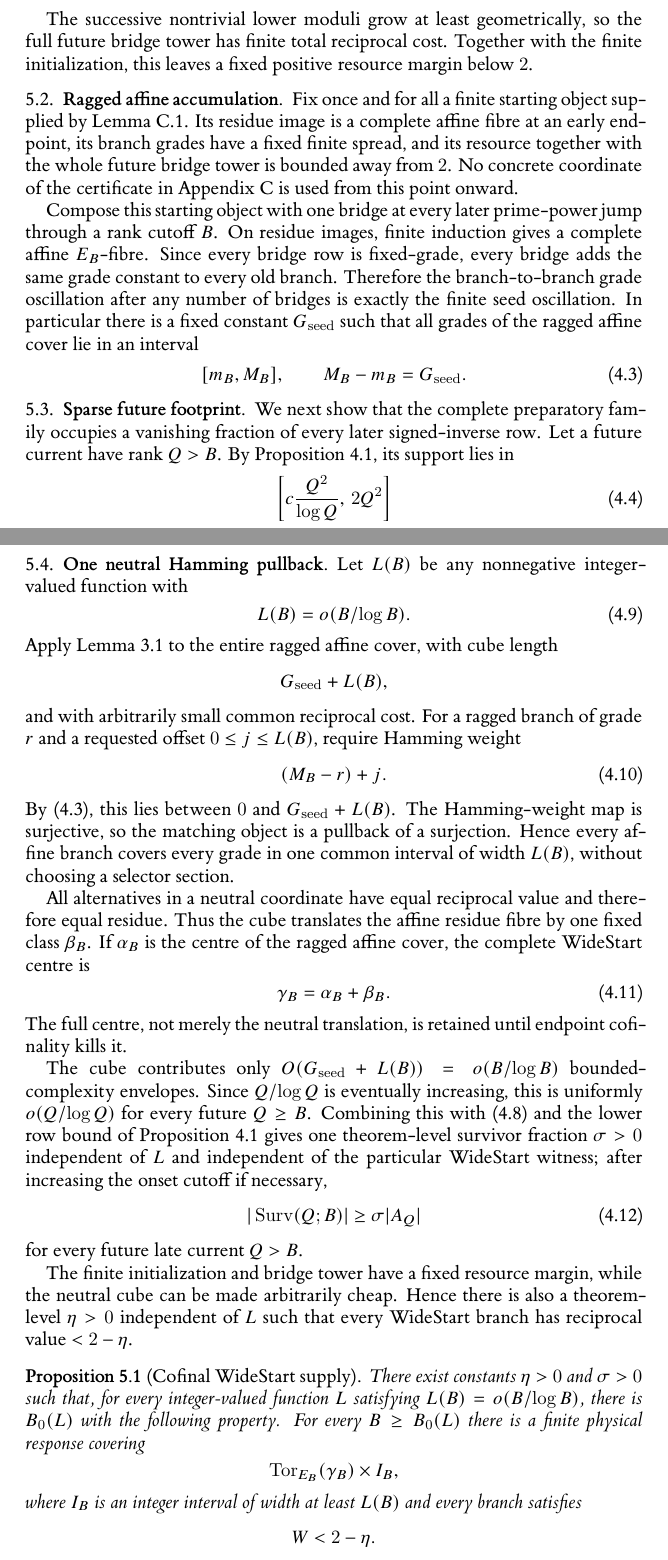
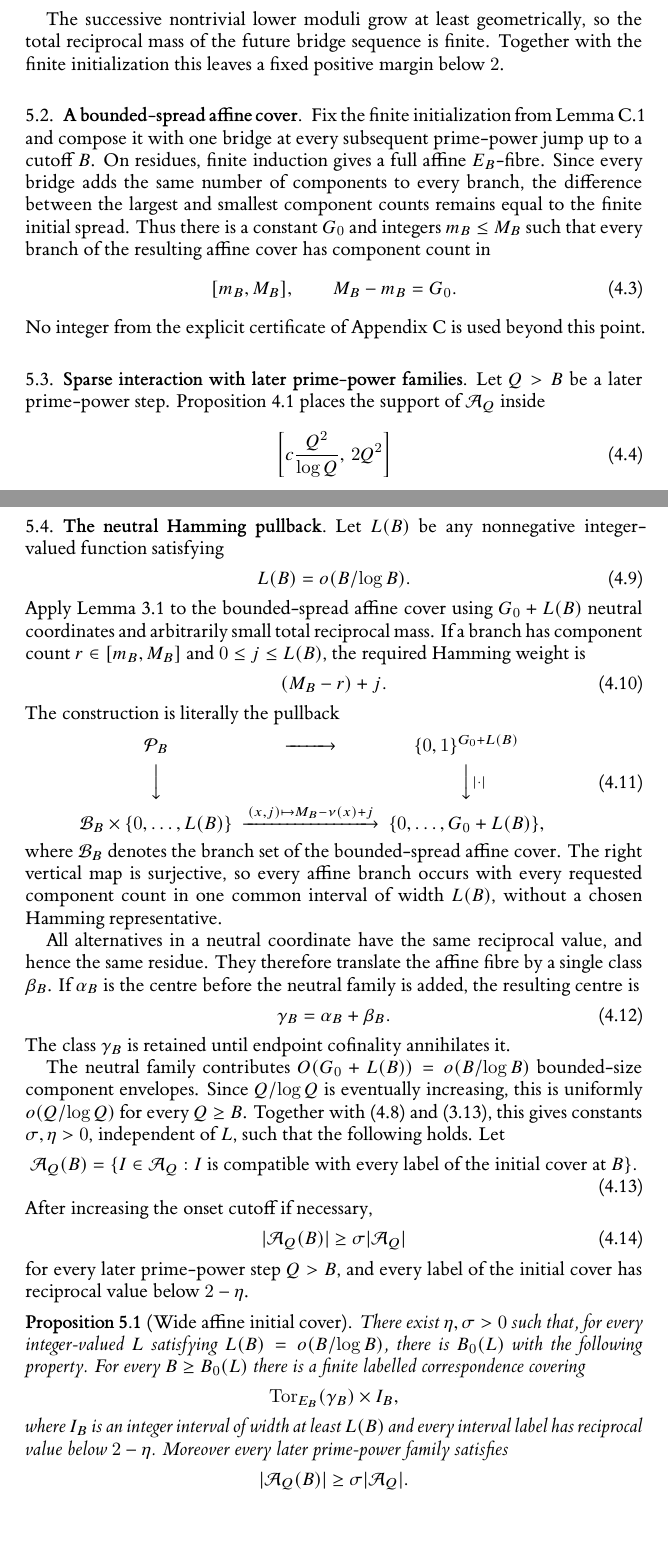
Before and after one commit to Yuren-Tang/erdos-289, a LaTeX paper (paper/manuscript.tex, which reads paper/sections/postpass-04-wide-start.tex): two parts of pages 11 and 12 of 27, joined at a grey line, cut so that both start at the same text, the shorter picture padded with empty space. Compiled offline with XeLaTeX.

Commit message:
Replace WideStart terminology by a wide affine initial cover and explicit pullback

```diff
--- a/paper/sections/postpass-04-wide-start.tex
+++ b/paper/sections/postpass-04-wide-start.tex
@@ -53,3 +52,3 @@ For all sufficiently late jumps this is larger than the fixed physical interacti
 
-The successive nontrivial lower moduli grow at least geometrically, so the full future bridge tower has finite total reciprocal cost.  Together with the finite initialization, this leaves a fixed positive resource margin below $2$.
+The successive nontrivial lower moduli grow at least geometrically, so the total reciprocal mass of the future bridge sequence is finite.  Together with the finite initialization this leaves a fixed positive margin below $2$.
 
@@ -57,16 +56,16 @@ The successive nontrivial lower moduli grow at least geometrically, so the full
 
-Fix once and for all a finite starting object supplied by Lemma~\ref{lem:finite-prefix-initialization}.  Its residue image is a complete affine fibre at an early endpoint, its branch grades have a fixed finite spread, and its resource together with the whole future bridge tower is bounded away from $2$.  No concrete coordinate of the certificate in Appendix~\ref{app:prefix-seed} is used from this point onward.
-
-Compose this starting object with one bridge at every later prime-power jump through a rank cutoff $B$.  On residue images, finite induction gives a complete affine $E_B$-fibre.  Since every bridge row is fixed-grade, every bridge adds the same grade constant to every old branch.  Therefore the branch-to-branch grade oscillation after any number of bridges is exactly the finite seed oscillation.  In particular there is a fixed constant $G_{\mathrm{seed}}$ such that all grades of the ragged affine cover lie in an interval
+Fix the finite initialization from Lemma~\ref{lem:finite-prefix-initialization} and compose it with one bridge at every subsequent prime-power jump up to a cutoff $B$.  On residues, finite induction gives a full affine $E_B$-fibre.  Since every bridge adds the same number of components to every branch, the difference between the largest and smallest component counts remains equal to the finite initial spread.  Thus there is a constant $G_0$ and integers $m_B\le M_B$ such that every branch of the resulting affine cover has component count in
 \[
 [m_B,M_B],
-\qquad M_B-m_B=G_{\mathrm{seed}}.
+\qquad
+M_B-m_B=G_0.
 \tag{4.3}\label{eq:ragged-spread}
 \]
+No integer from the explicit certificate of Appendix~\ref{app:prefix-seed} is used beyond this point.
 
-\subsection{Sparse future footprint}
+\subsection{Sparse interaction with later prime-power families}
 
-We next show that the complete preparatory family occupies a vanishing fraction of every later signed-inverse row.  Let a future current have rank $Q>B$.  By Proposition~\ref{prop:signed-inverse-capabilities}, its support lies in
+Let $Q>B$ be a later prime-power step.  Proposition~\ref{prop:signed-inverse-capabilities} places the support of $\mathcal A_Q$ inside
 \[
 \left[c\frac{Q^2}{\log Q},\,2Q^2\right]
 \tag{4.4}\label{eq:future-window}
@@ -106,50 +101,58 @@ By the external-envelope conflict bound in Proposition~\ref{prop:signed-inverse-
 
-\subsection{One neutral Hamming pullback}
+\subsection{The neutral Hamming pullback}
 
-Let $L(B)$ be any nonnegative integer-valued function with
+Let $L(B)$ be any nonnegative integer-valued function satisfying
 \[
 L(B)=o(B/\log B).
 \tag{4.9}\label{eq:startup-subscale}
 \]
-Apply Lemma~\ref{lem:neutral-cube} to the entire ragged affine cover, with cube length
-\[
-G_{\mathrm{seed}}+L(B),
-\]
-and with arbitrarily small common reciprocal cost.  For a ragged branch of grade $r$ and a requested offset $0\le j\le L(B)$, require Hamming weight
+Apply Lemma~\ref{lem:neutral-cube} to the bounded-spread affine cover using $G_0+L(B)$ neutral coordinates and arbitrarily small total reciprocal mass.  If a branch has component count $r\in[m_B,M_B]$ and $0\le j\le L(B)$, the required Hamming weight is
 \[
 (M_B-r)+j.
 \tag{4.10}\label{eq:hamming-match}
 \]
-By \eqref{eq:ragged-spread}, this lies between $0$ and $G_{\mathrm{seed}}+L(B)$.  The Hamming-weight map is surjective, so the matching object is a pullback of a surjection.  Hence every affine branch covers every grade in one common interval of width $L(B)$, without choosing a selector section.
+The construction is literally the pullback
+\[
+\begin{CD}
+\mathcal P_B @>>> \{0,1\}^{G_0+L(B)}\\
+@VVV @VV{|\cdot|}V\\
+\mathcal B_B\times\{0,\ldots,L(B)\}
+@>{(x,j)\mapsto M_B-\nu(x)+j}>>
+\{0,\ldots,G_0+L(B)\},
+\end{CD}
+\tag{4.11}\label{eq:hamming-pullback}
+\]
+where $\mathcal B_B$ denotes the branch set of the bounded-spread affine cover.  The right vertical map is surjective, so every affine branch occurs with every requested component count in one common interval of width $L(B)$, without a chosen Hamming representative.
 
-All alternatives in a neutral coordinate have equal reciprocal value and therefore equal residue.  Thus the cube translates the affine residue fibre by one fixed class $\beta_B$.  If $\alpha_B$ is the centre of the ragged affine cover, the complete WideStart centre is
+All alternatives in a neutral coordinate have the same reciprocal value, and hence the same residue.  They therefore translate the affine fibre by a single class $\beta_B$.  If $\alpha_B$ is the centre before the neutral family is added, the resulting centre is
 \[
 \gamma_B=\alpha_B+\beta_B.
-\tag{4.11}\label{eq:full-centre}
+\tag{4.12}\label{eq:full-centre}
 \]
-The full centre, not merely the neutral translation, is retained until endpoint cofinality kills it.
+The class $\gamma_B$ is retained until endpoint cofinality annihilates it.
 
-The cube contributes only $O(G_{\mathrm{seed}}+L(B))=o(B/\log B)$ bounded-complexity envelopes.  Since $Q/\log Q$ is eventually increasing, this is uniformly $o(Q/\log Q)$ for every future $Q\ge B$.  Combining this with \eqref{eq:bridge-footprint} and the lower row bound of Proposition~\ref{prop:signed-inverse-capabilities} gives one theorem-level survivor fraction $\sigma>0$ independent of $L$ and independent of the particular WideStart witness; after increasing the onset cutoff if necessary,
+The neutral family contributes $O(G_0+L(B))=o(B/\log B)$ bounded-size component envelopes.  Since $Q/\log Q$ is eventually increasing, this is uniformly $o(Q/\log Q)$ for every $Q\ge B$.  Together with \eqref{eq:bridge-footprint} and \eqref{eq:family-size}, this gives constants $\sigma,\eta>0$, independent of $L$, such that the following holds.  Let
 \[
-|\operatorname{Surv}(Q;B)|\ge \sigma |A_Q|
-\tag{4.12}\label{eq:wide-survivor-fraction}
+\mathcal A_Q(B)
+=
+\{I\in\mathcal A_Q:I\text{ is compatible with every label of the initial cover at }B\}.
+\tag{4.13}\label{eq:compatible-subfamily}
 \]
-for every future late current $Q>B$.
+After increasing the onset cutoff if necessary,
+\[
+|\mathcal A_Q(B)|\ge\sigma|\mathcal A_Q|
+\tag{4.14}\label{eq:wide-survivor-fraction}
+\]
+for every later prime-power step $Q>B$, and every label of the initial cover has reciprocal value below $2-\eta$.
 
-The finite initialization and bridge tower have a fixed resource margin, while the neutral cube can be made arbitrarily cheap.  Hence there is also a theorem-level $\eta>0$ independent of $L$ such that every WideStart branch has reciprocal value $<2-\eta$.
-
-\begin{proposition}[Cofinal WideStart supply]\label{prop:wide-start}
-There exist constants $\eta>0$ and $\sigma>0$ such that, for every integer-valued function $L$ satisfying $L(B)=o(B/\log B)$, there is $B_0(L)$ with the following property.  For every $B\ge B_0(L)$ there is a finite physical response covering
+\begin{proposition}[Wide affine initial cover]\label{prop:wide-start}
+There exist $\eta,\sigma>0$ such that, for every integer-valued $L$ satisfying $L(B)=o(B/\log B)$, there is $B_0(L)$ with the following property.  For every $B\ge B_0(L)$ there is a finite labelled correspondence covering
 \[
 \operatorname{Tor}_{E_B}(\gamma_B)\times I_B,
 \]
-where $I_B$ is an integer interval of width at least $L(B)$ and every branch satisfies
+where $I_B$ is an integer interval of width at least $L(B)$ and every interval label has reciprocal value below $2-\eta$.  Moreover every later prime-power family satisfies
 \[
-W<2-\eta.
-\]
-Moreover, after deleting every atom that conflicts with any label of this WideStart, every future late row satisfies the literal survivor bound
-\[
-|\operatorname{Surv}(Q;B)|\ge\sigma|A_Q|.
+|\mathcal A_Q(B)|\ge\sigma|\mathcal A_Q|.
 \]
 \end{proposition}
 
```
Also changed, not shown: paper/sections/postpass-04-wide-start.tex (66 more changed lines).
